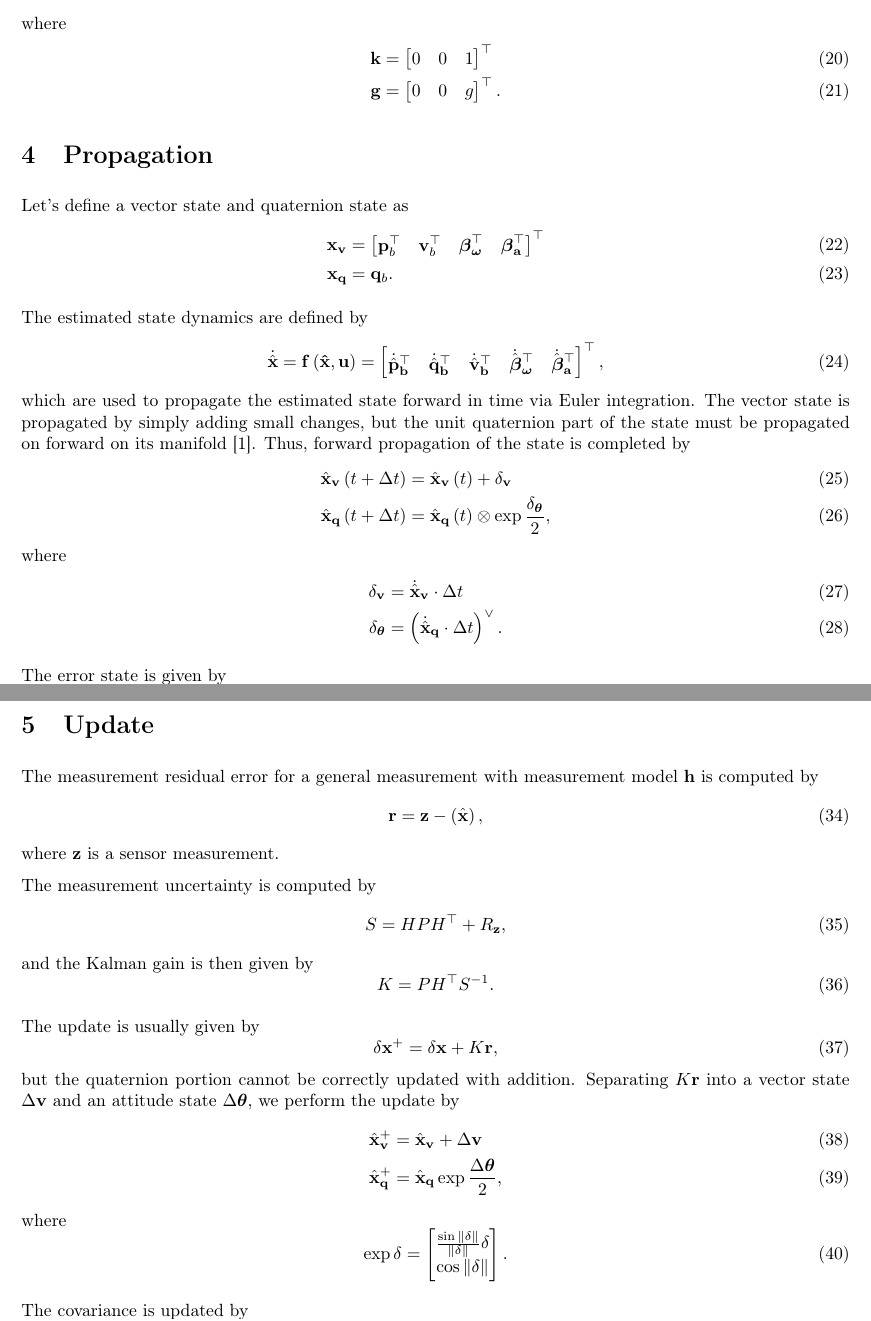
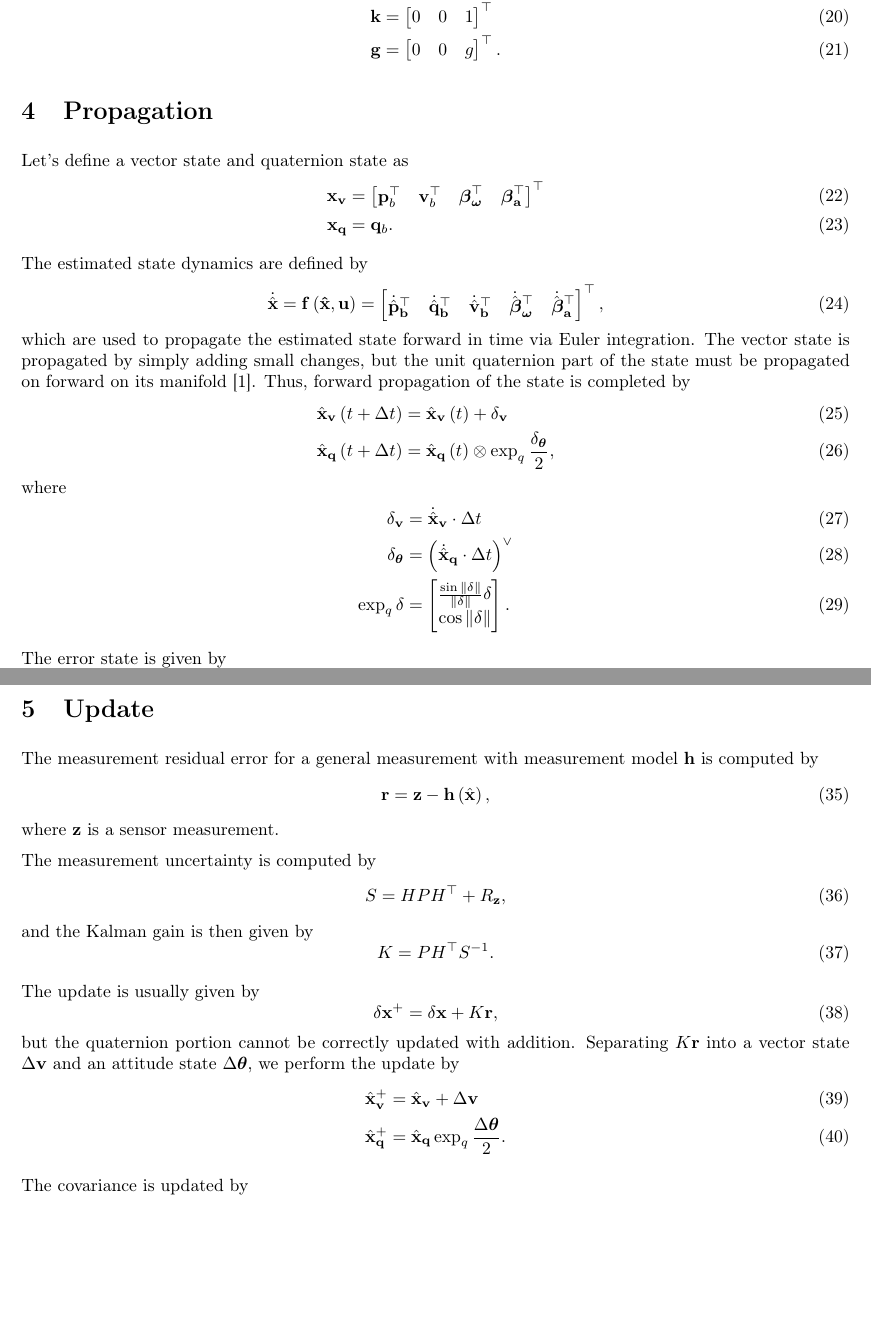
Before and after one commit to byu-magicc/roscopter, a LaTeX document (src/mekf/mekf.tex): two parts of pages 3 and 4 of 7, joined at a grey line, cut at the place of the change, the shorter picture padded with empty space. Compiled offline with pdfLaTeX.

Commit message:
doc update

```diff
--- a/src/mekf/mekf.tex
+++ b/src/mekf/mekf.tex
@@ -142,12 +142,13 @@ The estimated state dynamics are defined by
 which are used to propagate the estimated state forward in time via Euler integration. The vector state is propagated by simply adding small changes, but the unit quaternion part of the state must be propagated on forward on its manifold \cite{key-1}. Thus, forward propagation of the state is completed by
 \begin{align}
 \hat{{\bf x}}_{\bf v}\left(t+\Delta t\right) & = \hat{\bf x}_{\bf v}\left(t\right) + \delta_{\bf v} \\
-\hat{{\bf x}}_{\bf q}\left(t+\Delta t\right) & = \hat{{\bf x}}_{\bf q}\left(t\right) \otimes \exp \frac{\delta_{\boldsymbol \theta}}{2},
+\hat{{\bf x}}_{\bf q}\left(t+\Delta t\right) & = \hat{{\bf x}}_{\bf q}\left(t\right) \otimes \exp_q \frac{\delta_{\boldsymbol \theta}}{2},
 \end{align}
 where
 \begin{align}
 \delta_{\bf v} & = \dot{\hat{{\bf x}}}_{\bf v} \cdot \Delta t \\
-\delta_{\boldsymbol \theta} & = \left(\dot{\hat{{\bf x}}}_{\bf q} \cdot \Delta t \right)^\lor.
+\delta_{\boldsymbol \theta} & = \left(\dot{\hat{{\bf x}}}_{\bf q} \cdot \Delta t \right)^\lor \\
+\exp_q{\delta} & = \begin{bmatrix} \frac{\sin{\lVert \delta \rVert}}{\lVert \delta \rVert}\delta \\ \cos{\lVert \delta \rVert} \end{bmatrix}.
 \end{align}
 
 The error state is given by
@@ -183,12 +184,11 @@ P\left( t+\Delta t \right) = P\left(t\right) + \dot{P}\cdot \Delta t.
 \end{equation}
 
 
-
 \section{Update}
 
 The measurement residual error for a general measurement with measurement model ${\bf h}$ is computed by
 \begin{equation}
-{\bf r} = {\bf z} - \left(\hat{{\bf x}}\right),
+{\bf r} = {\bf z} - {\bf h}\left(\hat{{\bf x}}\right),
 \end{equation}
 where ${\bf z}$ is a sensor measurement.
 
@@ -208,12 +208,8 @@ The update is usually given by
 but the quaternion portion cannot be correctly updated with addition. Separating $K{\bf r}$ into a vector state $\Delta{\bf v}$ and an attitude state $\Delta{\boldsymbol \theta}$, we perform the update by
 \begin{align}
 \hat{{\bf x}}_{\bf v}^+ & = \hat{{\bf x}}_{\bf v} + \Delta{\bf v} \\
-\hat{{\bf x}}_{\bf q}^+ & = \hat{{\bf x}}_{\bf q}\exp{\frac{\Delta{\boldsymbol \theta}}{2}},
+\hat{{\bf x}}_{\bf q}^+ & = \hat{{\bf x}}_{\bf q}\exp_q{\frac{\Delta{\boldsymbol \theta}}{2}}.
 \end{align}
-where
-\begin{equation}
-\exp{\delta} = \begin{bmatrix} \frac{\sin{\lVert \delta \rVert}}{\lVert \delta \rVert}\delta \\ \cos{\lVert \delta \rVert} \end{bmatrix}.
-\end{equation}
 
 The covariance is updated by
 \begin{equation}
```
Also changed, not shown: src/mekf/mekf.tex (6 more changed lines).
